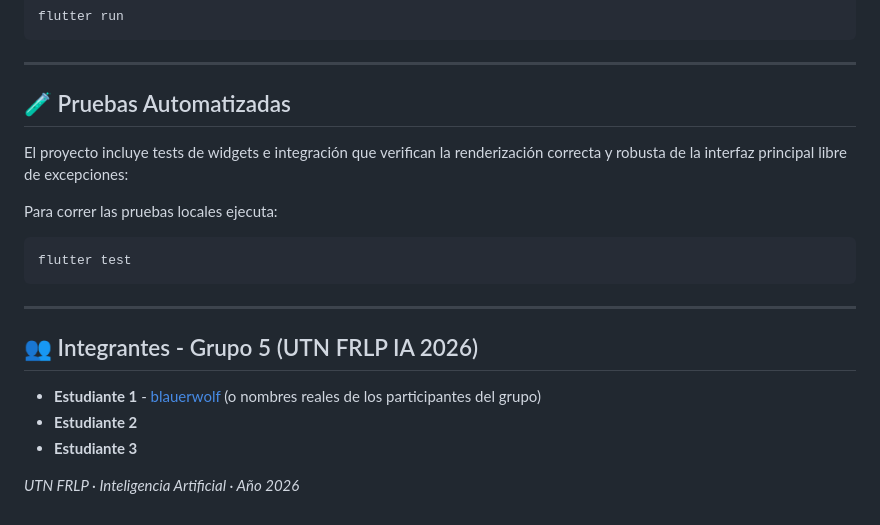
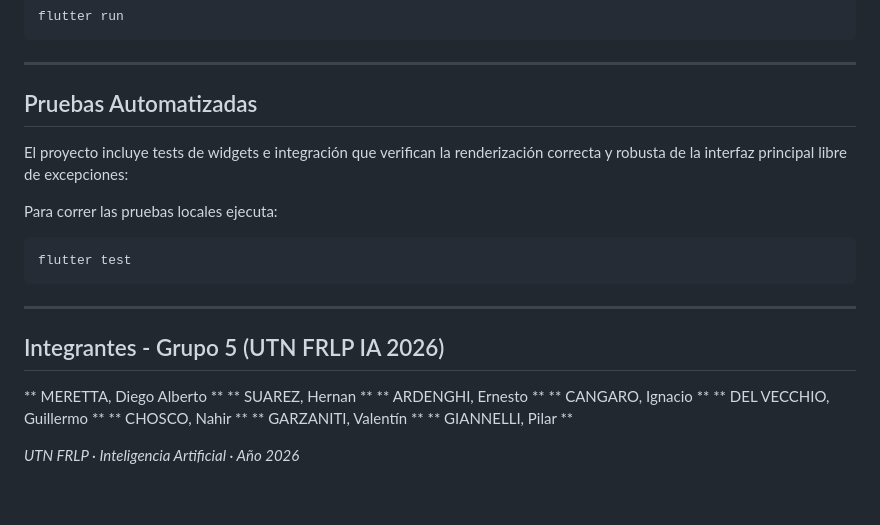
Before and after one commit to blauerwolf/ia-grupo-5-2026-android-app, a Markdown page: README.md, the part around one of its changes. Drawn GitHub-style.

Commit message:
docs: corrección de readme

```diff
--- a/README.md
+++ b/README.md
@@ -78,7 +79,7 @@ flutter run
 
 ---
 
-## 🧪 Pruebas Automatizadas
+## Pruebas Automatizadas
 
 El proyecto incluye tests de widgets e integración que verifican la renderización correcta y robusta de la interfaz principal libre de excepciones:
 
@@ -89,10 +90,15 @@ flutter test
 
 ---
 
-## 👥 Integrantes - Grupo 5 (UTN FRLP IA 2026)
+## Integrantes - Grupo 5 (UTN FRLP IA 2026)
 
-*   **Estudiante 1** - [blauerwolf](https://github.com/blauerwolf) (o nombres reales de los participantes del grupo)
-*   **Estudiante 2**
-*   **Estudiante 3**
+** MERETTA, Diego Alberto **
+** SUAREZ, Hernan **
+** ARDENGHI, Ernesto **
+** CANGARO, Ignacio **
+** DEL VECCHIO, Guillermo **
+** CHOSCO, Nahir **
+** GARZANITI, Valentín **
+** GIANNELLI, Pilar **
 
 *UTN FRLP · Inteligencia Artificial · Año 2026*
```
Also changed, not shown: other parts of README.md (+10 -9 lines).
